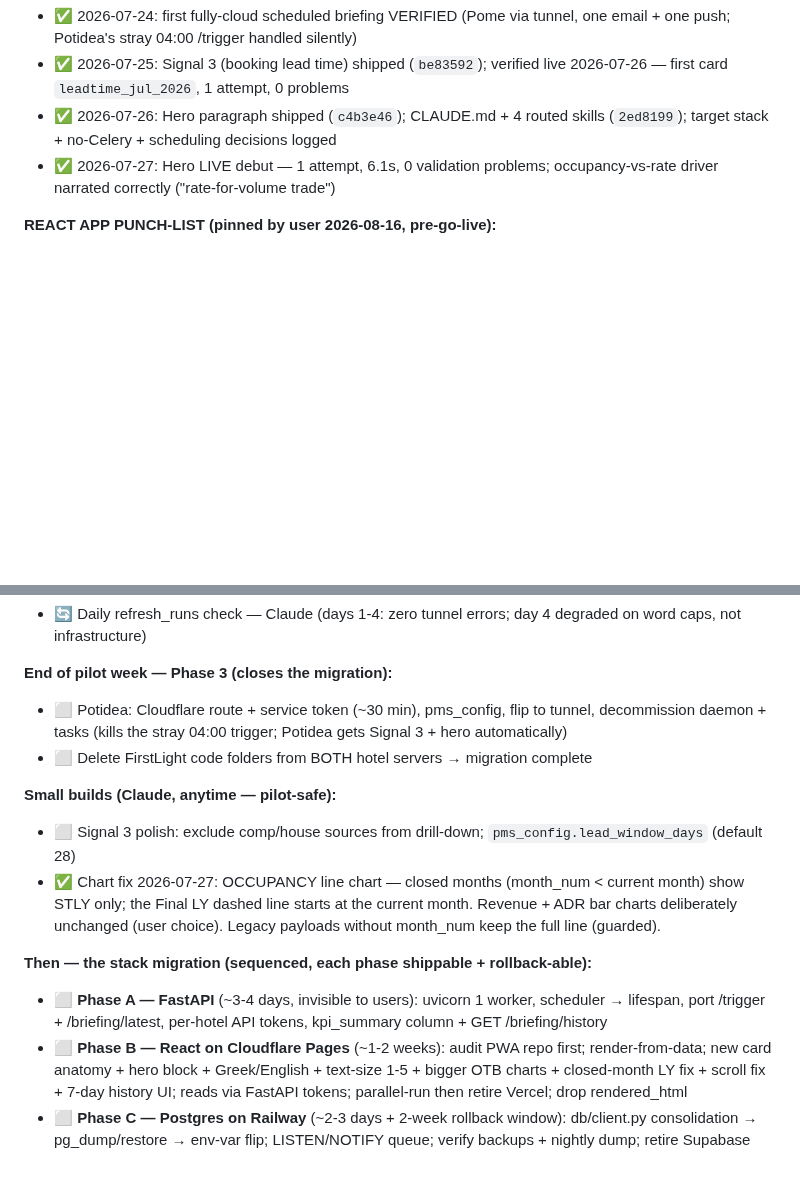
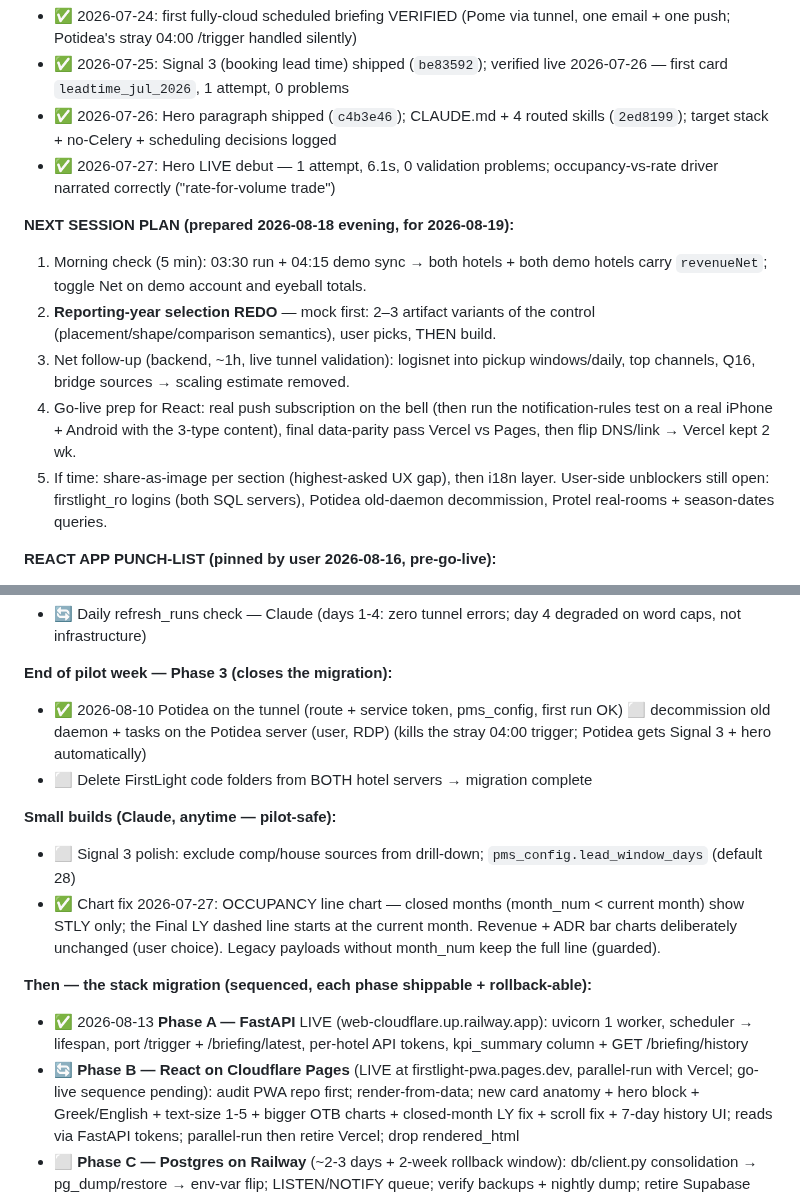
Before and after one commit to dkaryp13hbis/firstlight-agent, a Markdown page: docs/ENGINEERING_LOG.md, 2 parts joined by grey strips. Drawn GitHub-style; blank space fills up the shorter version.

Commit message:
Log: next-session plan for 2026-08-19; stale phase checkboxes updated
Co-Authored-By: Claude Fable 5 <noreply@anthropic.com>

```diff
--- a/docs/ENGINEERING_LOG.md
+++ b/docs/ENGINEERING_LOG.md
@@ -153,6 +153,20 @@ renders unchanged. Legacy fallback path (`_legacy_generate`) serves old-format p
 - ✅ 2026-07-27: Hero LIVE debut — 1 attempt, 6.1s, 0 validation problems;
   occupancy-vs-rate driver narrated correctly ("rate-for-volume trade")
 
+**NEXT SESSION PLAN (prepared 2026-08-18 evening, for 2026-08-19):**
+1. Morning check (5 min): 03:30 run + 04:15 demo sync → both hotels + both demo
+   hotels carry `revenueNet`; toggle Net on demo account and eyeball totals.
+2. **Reporting-year selection REDO** — mock first: 2–3 artifact variants of the
+   control (placement/shape/comparison semantics), user picks, THEN build.
+3. Net follow-up (backend, ~1h, live tunnel validation): logisnet into pickup
+   windows/daily, top channels, Q16, bridge sources → scaling estimate removed.
+4. Go-live prep for React: real push subscription on the bell (then run the
+   notification-rules test on a real iPhone + Android with the 3-type content),
+   final data-parity pass Vercel vs Pages, then flip DNS/link → Vercel kept 2 wk.
+5. If time: share-as-image per section (highest-asked UX gap), then i18n layer.
+User-side unblockers still open: firstlight_ro logins (both SQL servers),
+Potidea old-daemon decommission, Protel real-rooms + season-dates queries.
+
 **REACT APP PUNCH-LIST (pinned by user 2026-08-16, pre-go-live):**
 - ⬜ **REPORTING-YEAR SELECTION — REDO** (user rejected the 2026-08-17 attempt:
   "didn't like at all"). Current state: `Reporting year [2026|2027]` bar after
@@ -218,8 +232,8 @@ renders unchanged. Legacy fallback path (`_legacy_generate`) serves old-format p
   degraded on word caps, not infrastructure)
 
 **End of pilot week — Phase 3 (closes the migration):**
-- ⬜ Potidea: Cloudflare route + service token (~30 min), pms_config, flip to
-  tunnel, decommission daemon + tasks (kills the stray 04:00 trigger; Potidea
+- ✅ 2026-08-10 Potidea on the tunnel (route + service token, pms_config, first run OK)
+  ⬜ decommission old daemon + tasks on the Potidea server (user, RDP) (kills the stray 04:00 trigger; Potidea
   gets Signal 3 + hero automatically)
 - ⬜ Delete FirstLight code folders from BOTH hotel servers → migration complete
 
@@ -232,10 +246,10 @@ renders unchanged. Legacy fallback path (`_legacy_generate`) serves old-format p
   Legacy payloads without month_num keep the full line (guarded).
 
 **Then — the stack migration (sequenced, each phase shippable + rollback-able):**
-- ⬜ **Phase A — FastAPI** (~3-4 days, invisible to users): uvicorn 1 worker,
+- ✅ 2026-08-13 **Phase A — FastAPI** LIVE (web-cloudflare.up.railway.app): uvicorn 1 worker,
   scheduler → lifespan, port /trigger + /briefing/latest, per-hotel API tokens,
   kpi_summary column + GET /briefing/history
-- ⬜ **Phase B — React on Cloudflare Pages** (~1-2 weeks): audit PWA repo first;
+- 🔄 **Phase B — React on Cloudflare Pages** (LIVE at firstlight-pwa.pages.dev, parallel-run with Vercel; go-live sequence pending): audit PWA repo first;
   render-from-data; new card anatomy + hero block + Greek/English + text-size
   1-5 + bigger OTB charts + closed-month LY fix + scroll fix + 7-day history UI;
   reads via FastAPI tokens; parallel-run then retire Vercel; drop rendered_html
```
